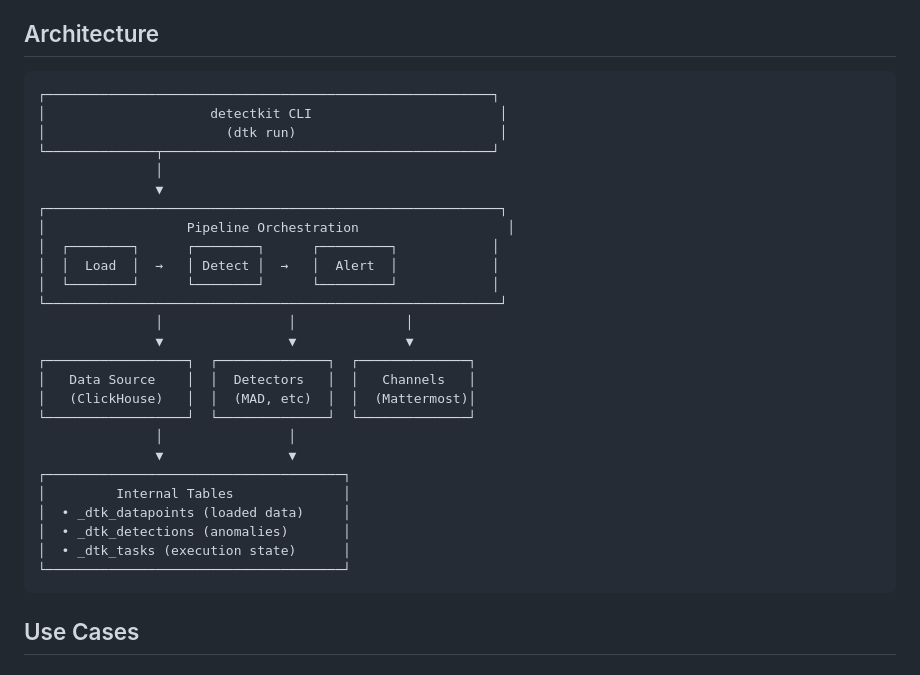
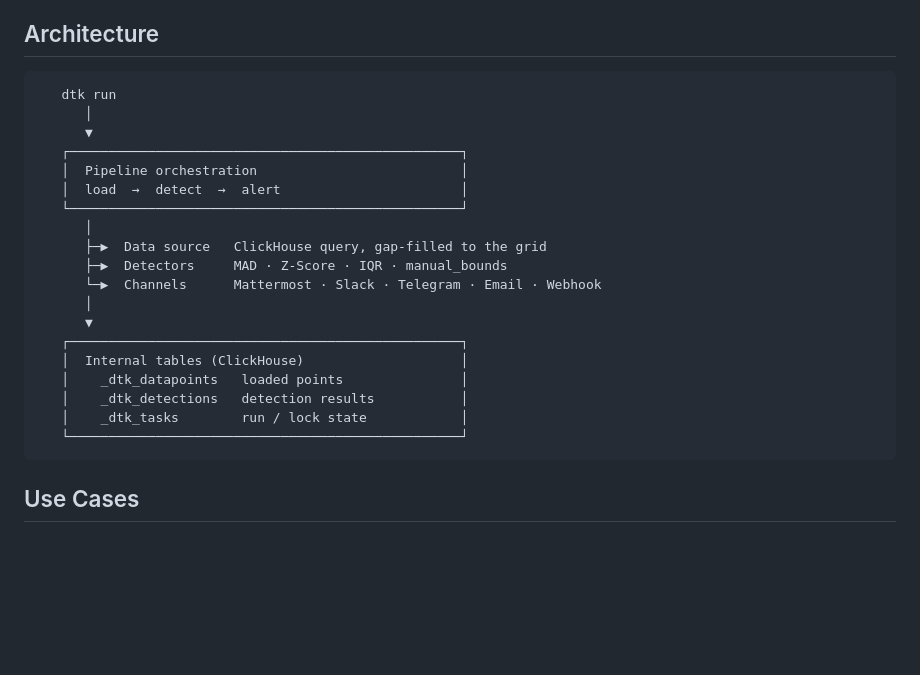
Before and after one commit to alexeiveselov92/detectkit, a Markdown page: docs/README.md, the part around the change. Rendered like a GitHub page; blank space fills up the shorter version.

````diff
--- a/docs/README.md
+++ b/docs/README.md
@@ -183,32 +183,25 @@ Works with your existing data warehouse:
 ## Architecture
 
 ```
-┌─────────────────────────────────────────────────────────┐
-│                     detectkit CLI                        │
-│                       (dtk run)                          │
-└──────────────┬──────────────────────────────────────────┘
-               │
-               ▼
-┌──────────────────────────────────────────────────────────┐
-│                  Pipeline Orchestration                   │
-│  ┌────────┐      ┌────────┐      ┌─────────┐            │
-│  │  Load  │  →   │ Detect │  →   │  Alert  │            │
-│  └────────┘      └────────┘      └─────────┘            │
-└──────────────────────────────────────────────────────────┘
-               │                │              │
-               ▼                ▼              ▼
-┌──────────────────┐  ┌──────────────┐  ┌──────────────┐
-│   Data Source    │  │  Detectors   │  │   Channels   │
-│   (ClickHouse)   │  │  (MAD, etc)  │  │  (Mattermost)│
-└──────────────────┘  └──────────────┘  └──────────────┘
-               │                │
-               ▼                ▼
-┌──────────────────────────────────────┐
-│         Internal Tables              │
-│  • _dtk_datapoints (loaded data)     │
-│  • _dtk_detections (anomalies)       │
-│  • _dtk_tasks (execution state)      │
-└──────────────────────────────────────┘
+   dtk run
+      │
+      ▼
+   ┌──────────────────────────────────────────────────┐
+   │  Pipeline orchestration                          │
+   │  load  →  detect  →  alert                       │
+   └──────────────────────────────────────────────────┘
+      │
+      ├─▶  Data source   ClickHouse query, gap-filled to the grid
+      ├─▶  Detectors     MAD · Z-Score · IQR · manual_bounds
+      └─▶  Channels      Mattermost · Slack · Telegram · Email · Webhook
+      │
+      ▼
+   ┌──────────────────────────────────────────────────┐
+   │  Internal tables (ClickHouse)                    │
+   │    _dtk_datapoints   loaded points               │
+   │    _dtk_detections   detection results           │
+   │    _dtk_tasks        run / lock state            │
+   └──────────────────────────────────────────────────┘
 ```
 
 ## Use Cases
````
Also changed, not shown: docs/getting-started/installation.md (+14 -4 lines).
